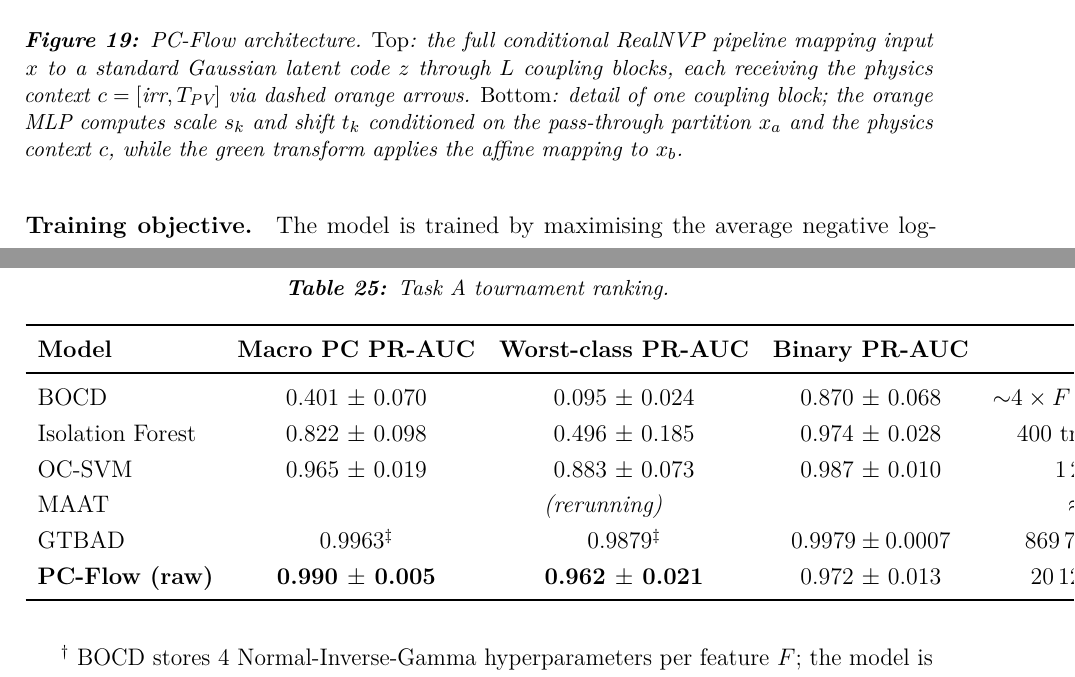
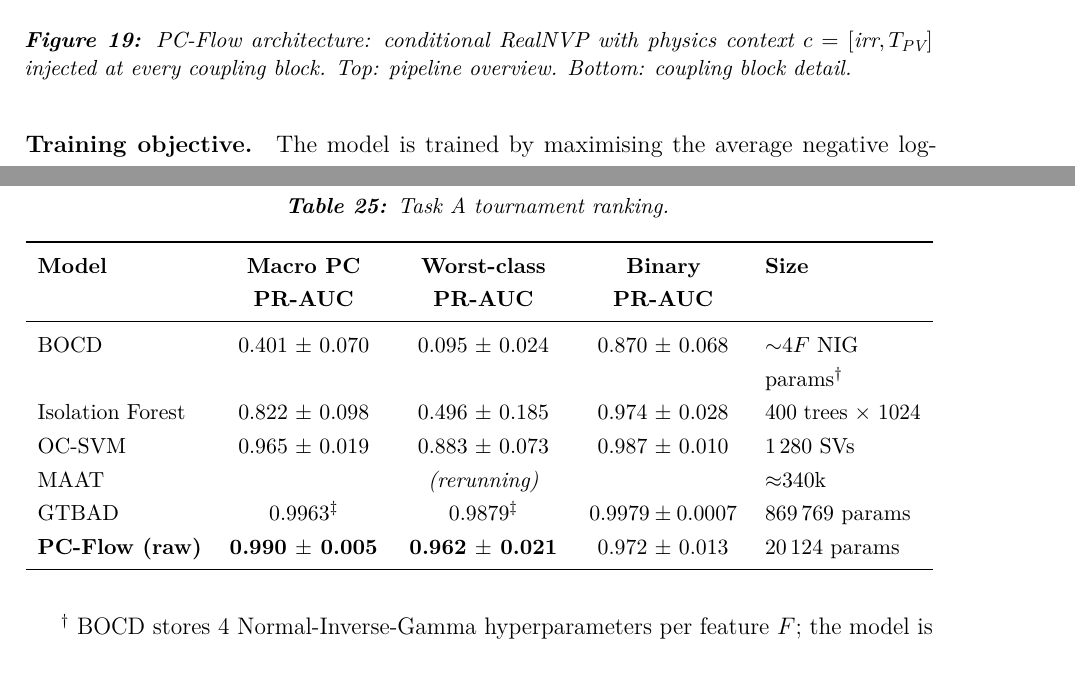
Before and after one commit to Folokee/FaultSense-Thesis, a LaTeX thesis (main.tex, which reads chapters/detection.tex): two parts of pages 80 and 82 of 122 before the commit and two parts of pages 80 and 82 of 121 after it, joined at a grey line, cut at the place of the change. Compiled offline with pdfLaTeX.

Commit message:
Fix tournament table layout; tighten PC-Flow caption
Table 25: switch lcccc tabular to tabularx with centered X columns so
it fits within the text width; add \small; trim BOCD size cell.

PC-Flow caption: condensed to one line.

Co-Authored-By: Claude Sonnet 4.6 <noreply@anthropic.com>

```diff
--- a/chapters/detection.tex
+++ b/chapters/detection.tex
@@ -425,7 +425,7 @@ where $s$ and $t$ are outputs of a small two-layer MLP, and the log-determinant
 \begin{figure}[H]
     \centering
     \includegraphics[width=\textwidth]{figures/detection/pcflow_architecture.pdf}
-    \caption{PC-Flow architecture. \emph{Top}: the full conditional RealNVP pipeline mapping input $x$ to a standard Gaussian latent code $z$ through $L$ coupling blocks, each receiving the physics context $c=[\text{irr},T_{\text{PV}}]$ via dashed orange arrows. \emph{Bottom}: detail of one coupling block; the orange MLP computes scale $s_k$ and shift $t_k$ conditioned on the pass-through partition $x_a$ and the physics context $c$, while the green transform applies the affine mapping to $x_b$.}
+    \caption{PC-Flow architecture: conditional RealNVP with physics context $c=[\text{irr},T_{\text{PV}}]$ injected at every coupling block. Top: pipeline overview. Bottom: coupling block detail.}
     \label{fig:pcflow_architecture}
 \end{figure}
 
@@ -520,18 +520,19 @@ Table~\ref{tab:ad-tournament} summarises all detectors on the primary threshold-
 \begin{table}[H]
 \centering
 \caption{Task~A tournament ranking.\label{tab:ad-tournament}}
-\begin{tabular}{lcccc}
+\small
+\begin{tabularx}{\textwidth}{l >{\centering\arraybackslash}X >{\centering\arraybackslash}X >{\centering\arraybackslash}X >{\raggedright\arraybackslash}X}
 \toprule
 \textbf{Model} & \textbf{Macro PC PR-AUC} & \textbf{Worst-class PR-AUC} & \textbf{Binary PR-AUC} & \textbf{Size} \\
 \midrule
-BOCD             & 0.401~$\pm$~0.070 & 0.095~$\pm$~0.024 & 0.870~$\pm$~0.068 & ${\sim}4 \times F$ NIG params$^{\dag}$ \\
+BOCD             & 0.401~$\pm$~0.070 & 0.095~$\pm$~0.024 & 0.870~$\pm$~0.068 & ${\sim}4F$ NIG params$^{\dag}$ \\
 Isolation Forest & 0.822~$\pm$~0.098 & 0.496~$\pm$~0.185 & 0.974~$\pm$~0.028 & 400 trees $\times$ 1024 \\
-OC-SVM           & 0.965~$\pm$~0.019 & 0.883~$\pm$~0.073 & 0.987~$\pm$~0.010 & 1\,280~SVs \\
-MAAT             & \multicolumn{3}{c}{\textit{(rerunning)}} & $\approx$\,340k \\
-GTBAD            & 0.9963$^{\ddag}$  & 0.9879$^{\ddag}$  & $0.9979\pm0.0007$ & 869\,769~params \\
-\textbf{PC-Flow (raw)} & \textbf{0.990~$\pm$~0.005} & \textbf{0.962~$\pm$~0.021} & 0.972~$\pm$~0.013 & 20\,124~params \\
+OC-SVM           & 0.965~$\pm$~0.019 & 0.883~$\pm$~0.073 & 0.987~$\pm$~0.010 & 1\,280 SVs \\
+MAAT             & \multicolumn{3}{c}{\textit{(rerunning)}} & $\approx$340k \\
+GTBAD            & 0.9963$^{\ddag}$  & 0.9879$^{\ddag}$  & $0.9979\pm0.0007$ & 869\,769 params \\
+\textbf{PC-Flow (raw)} & \textbf{0.990~$\pm$~0.005} & \textbf{0.962~$\pm$~0.021} & 0.972~$\pm$~0.013 & 20\,124 params \\
 \bottomrule
-\end{tabular}
+\end{tabularx}
 \end{table}
 
 $^{\dag}$~BOCD stores 4 Normal-Inverse-Gamma hyperparameters per feature $F$; the model is nearly non-parametric.
```
